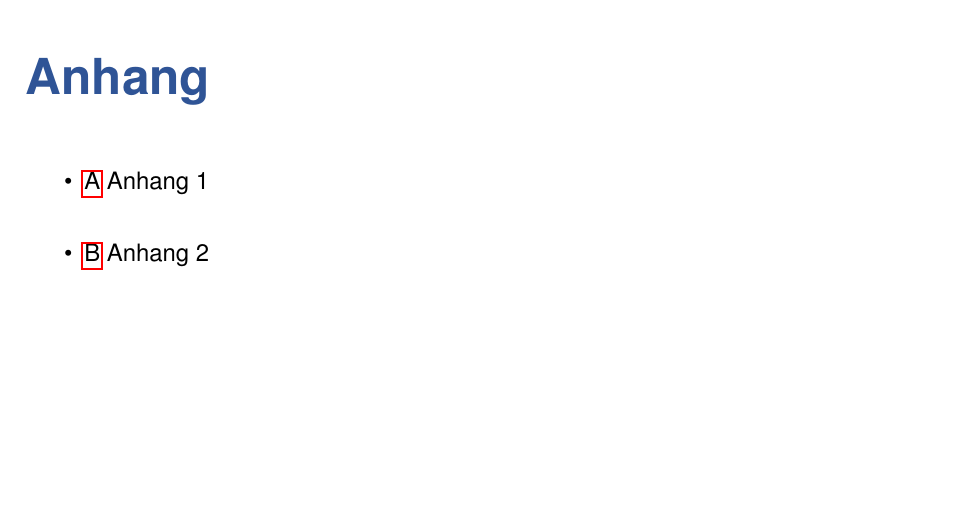
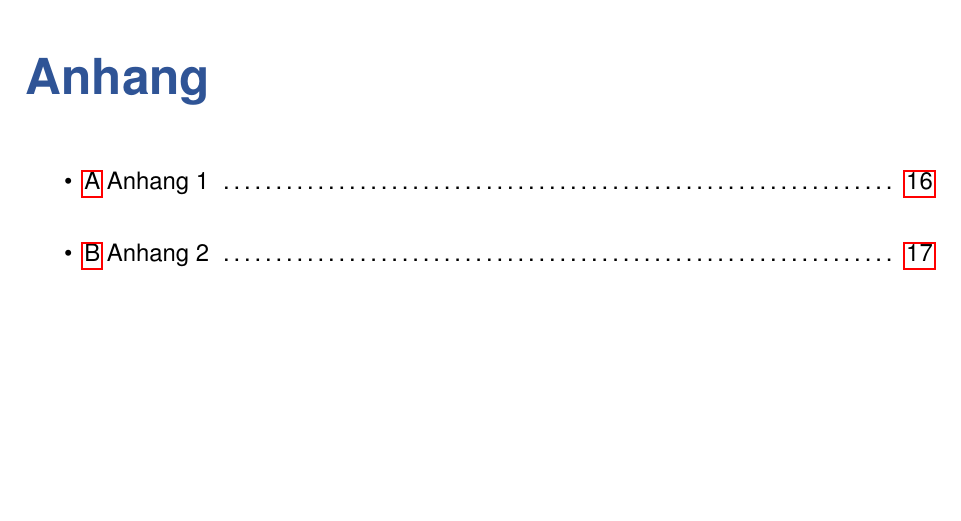
Before and after one commit to knopfm/dhbw-stuttgart-template, a LaTeX thesis (main.tex, which reads resources/appendix.tex): part of page 23 of 25, cut so that both start at the same text. Compiled offline with pdfLaTeX.

Commit message:
Add page reference in appendix table of contents

```diff
--- a/resources/appendix.tex
+++ b/resources/appendix.tex
@@ -2,8 +2,8 @@
 
 \addchap{Anhang}
 \begin{itemize}
-	\item \ref{apx:1} Anhang 1
-	\item \ref{apx:2} Anhang 2
+	\item \ref{apx:1} Anhang 1 \dotfill{} \pageref{apx:1}
+	\item \ref{apx:2} Anhang 2 \dotfill{} \pageref{apx:2}
 \end{itemize}
 
 \chapter{Anhang 1}
```
